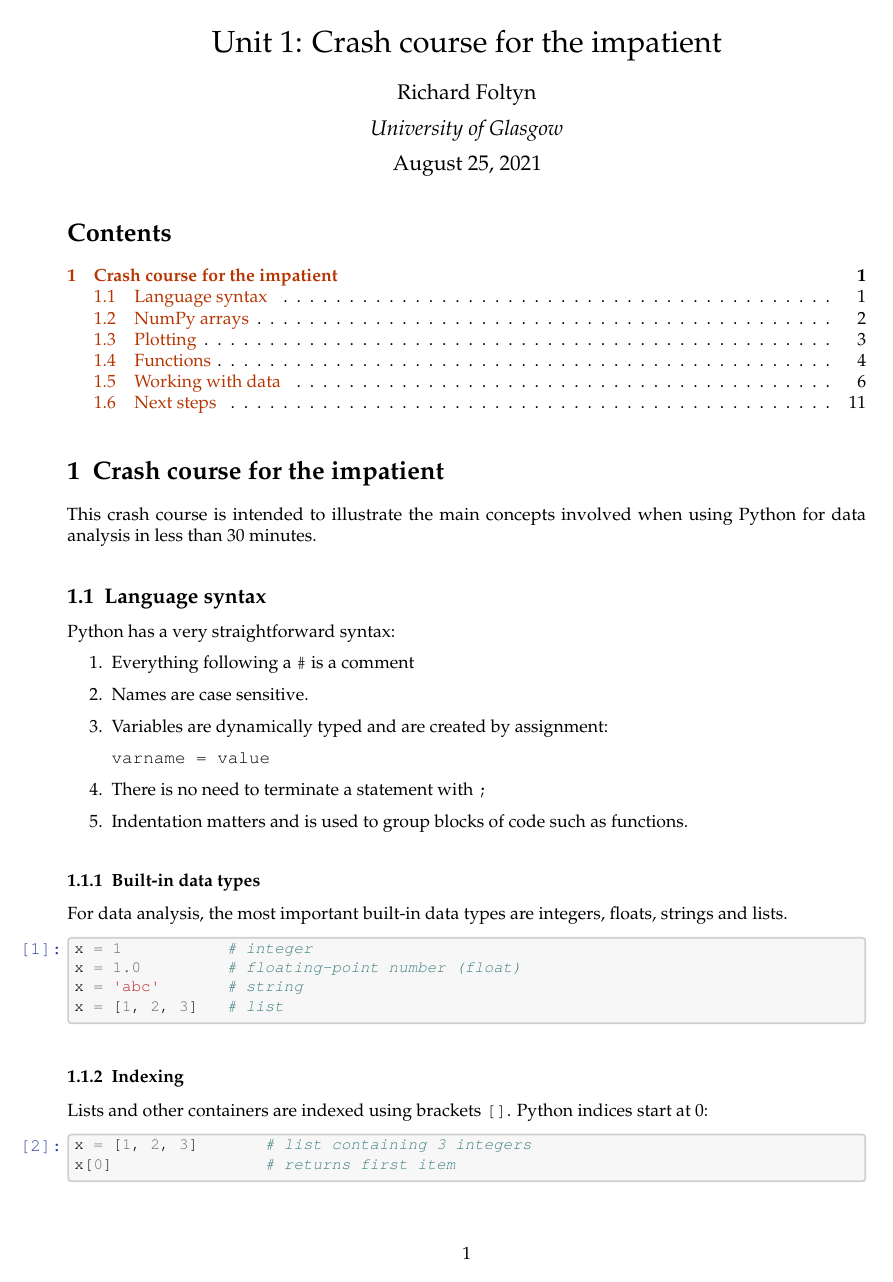
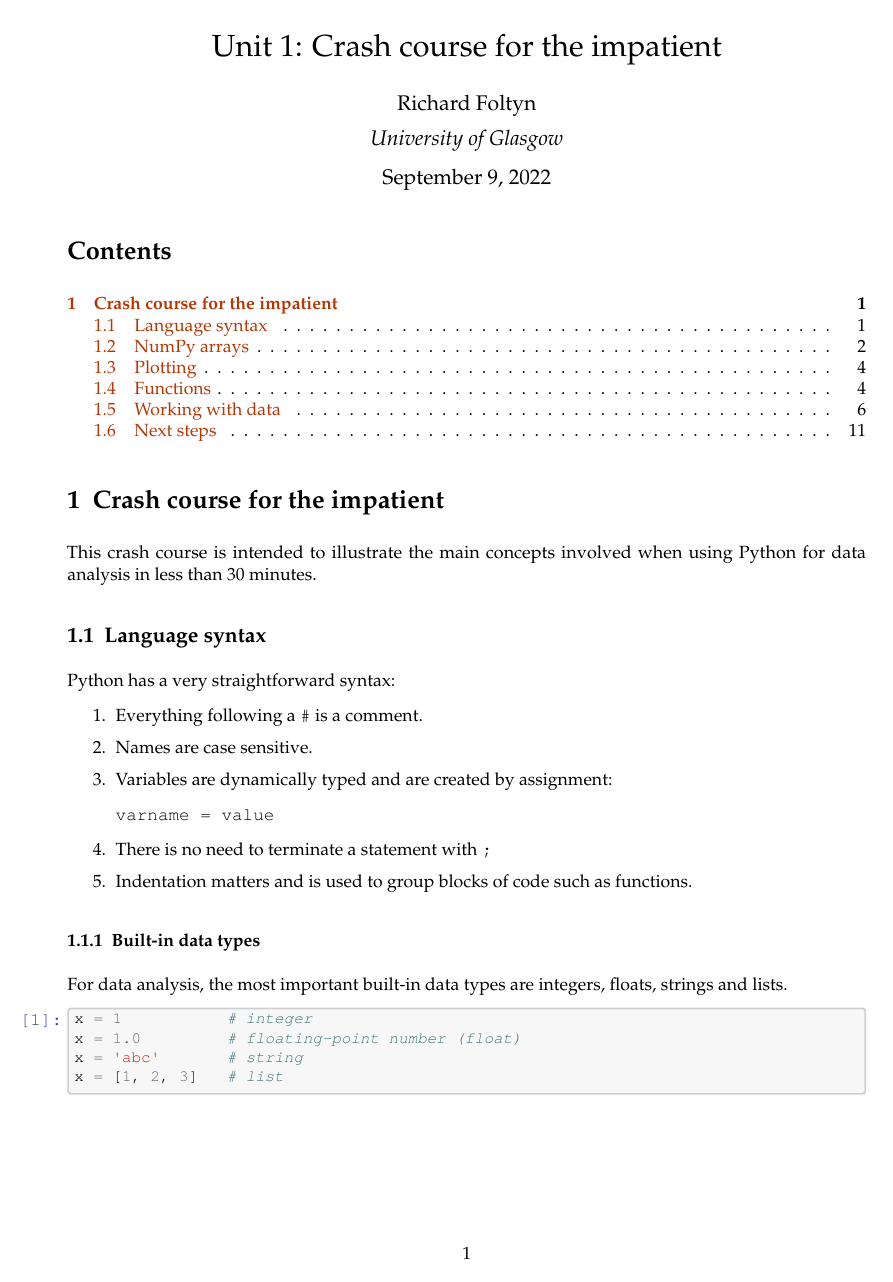
Before and after one commit to richardfoltyn/python-statistics, a LaTeX document (latex/unit01.tex): page 1 of 11. The pictures show the PDF file latex/unit01.pdf that the author committed with the source.

Commit message:
Recreate unit 1 latex code and PDF

```diff
--- a/latex/unit01.tex
+++ b/latex/unit01.tex
@@ -1,17 +1,9 @@
-\documentclass[10pt]{scrartcl}
+\documentclass{scrartcl}
 
     \input{overrides-pre}
 
     \usepackage[breakable]{tcolorbox}
-    \usepackage{parskip} % Stop auto-indenting (to mimic markdown behaviour)
 
-    \usepackage{iftex}
-    \ifPDFTeX
-    	\usepackage[T1]{fontenc}
-    	\usepackage{mathpazo}
-    \else
-    	\usepackage{fontspec}
-    \fi
 
     % Basic figure setup, for now with no caption control since it's done
     % automatically by Pandoc (which extracts ![](path) syntax from Markdown).
@@ -39,7 +31,21 @@
     }
     \usepackage{upquote} % Upright quotes for verbatim code
     \usepackage{eurosym} % defines \euro
-    \usepackage[mathletters]{ucs} % Extended unicode (utf-8) support
+
+    \usepackage{iftex}
+    \ifPDFTeX
+        \usepackage[T1]{fontenc}
+        \IfFileExists{alphabeta.sty}{
+              \usepackage{alphabeta}
+          }{
+              \usepackage[mathletters]{ucs}
+              \usepackage[utf8]{inputenc}
+          }
+    \else
+        \usepackage{fontspec}
+        \usepackage{unicode-math}
+    \fi
+
     \usepackage{fancyvrb} % verbatim replacement that allows latex
     \usepackage{grffile} % extends the file name processing of package graphics
                          % to support a larger range
@@ -68,6 +74,8 @@
     \usepackage{titling}
     \usepackage{longtable} % longtable support required by pandoc >1.10
     \usepackage{booktabs}  % table support for pandoc > 1.12.2
+    \usepackage{array}     % table support for pandoc >= 2.11.3
+    \usepackage{calc}      % table minipage width calculation for pandoc >= 2.11.1
     \usepackage[inline]{enumitem} % IRkernel/repr support (it uses the enumerate* environment)
     \usepackage[normalem]{ulem} % ulem is needed to support strikethroughs (\sout)
                                 % normalem makes italics be italics, not underlines
@@ -188,31 +196,31 @@
 \@namedef{PY@tok@nf}{\def\PY@tc##1{\textcolor[rgb]{0.00,0.00,1.00}{##1}}}
 \@namedef{PY@tok@nc}{\let\PY@bf=\textbf\def\PY@tc##1{\textcolor[rgb]{0.00,0.00,1.00}{##1}}}
 \@namedef{PY@tok@nn}{\let\PY@bf=\textbf\def\PY@tc##1{\textcolor[rgb]{0.00,0.00,1.00}{##1}}}
-\@namedef{PY@tok@ne}{\let\PY@bf=\textbf\def\PY@tc##1{\textcolor[rgb]{0.82,0.25,0.23}{##1}}}
+\@namedef{PY@tok@ne}{\let\PY@bf=\textbf\def\PY@tc##1{\textcolor[rgb]{0.80,0.25,0.22}{##1}}}
 \@namedef{PY@tok@nv}{\def\PY@tc##1{\textcolor[rgb]{0.10,0.09,0.49}{##1}}}
 \@namedef{PY@tok@no}{\def\PY@tc##1{\textcolor[rgb]{0.53,0.00,0.00}{##1}}}
-\@namedef{PY@tok@nl}{\def\PY@tc##1{\textcolor[rgb]{0.63,0.63,0.00}{##1}}}
-\@namedef{PY@tok@ni}{\let\PY@bf=\textbf\def\PY@tc##1{\textcolor[rgb]{0.60,0.60,0.60}{##1}}}
-\@namedef{PY@tok@na}{\def\PY@tc##1{\textcolor[rgb]{0.49,0.56,0.16}{##1}}}
+\@namedef{PY@tok@nl}{\def\PY@tc##1{\textcolor[rgb]{0.46,0.46,0.00}{##1}}}
+\@namedef{PY@tok@ni}{\let\PY@bf=\textbf\def\PY@tc##1{\textcolor[rgb]{0.44,0.44,0.44}{##1}}}
+\@namedef{PY@tok@na}{\def\PY@tc##1{\textcolor[rgb]{0.41,0.47,0.13}{##1}}}
 \@namedef{PY@tok@nt}{\let\PY@bf=\textbf\def\PY@tc##1{\textcolor[rgb]{0.00,0.50,0.00}{##1}}}
 \@namedef{PY@tok@nd}{\def\PY@tc##1{\textcolor[rgb]{0.67,0.13,1.00}{##1}}}
 \@namedef{PY@tok@s}{\def\PY@tc##1{\textcolor[rgb]{0.73,0.13,0.13}{##1}}}
 \@namedef{PY@tok@sd}{\let\PY@it=\textit\def\PY@tc##1{\textcolor[rgb]{0.73,0.13,0.13}{##1}}}
-\@namedef{PY@tok@si}{\let\PY@bf=\textbf\def\PY@tc##1{\textcolor[rgb]{0.73,0.40,0.53}{##1}}}
-\@namedef{PY@tok@se}{\let\PY@bf=\textbf\def\PY@tc##1{\textcolor[rgb]{0.73,0.40,0.13}{##1}}}
-\@namedef{PY@tok@sr}{\def\PY@tc##1{\textcolor[rgb]{0.73,0.40,0.53}{##1}}}
+\@namedef{PY@tok@si}{\let\PY@bf=\textbf\def\PY@tc##1{\textcolor[rgb]{0.64,0.35,0.47}{##1}}}
+\@namedef{PY@tok@se}{\let\PY@bf=\textbf\def\PY@tc##1{\textcolor[rgb]{0.67,0.36,0.12}{##1}}}
+\@namedef{PY@tok@sr}{\def\PY@tc##1{\textcolor[rgb]{0.64,0.35,0.47}{##1}}}
 \@namedef{PY@tok@ss}{\def\PY@tc##1{\textcolor[rgb]{0.10,0.09,0.49}{##1}}}
 \@namedef{PY@tok@sx}{\def\PY@tc##1{\textcolor[rgb]{0.00,0.50,0.00}{##1}}}
 \@namedef{PY@tok@m}{\def\PY@tc##1{\textcolor[rgb]{0.40,0.40,0.40}{##1}}}
 \@namedef{PY@tok@gh}{\let\PY@bf=\textbf\def\PY@tc##1{\textcolor[rgb]{0.00,0.00,0.50}{##1}}}
 \@namedef{PY@tok@gu}{\let\PY@bf=\textbf\def\PY@tc##1{\textcolor[rgb]{0.50,0.00,0.50}{##1}}}
 \@namedef{PY@tok@gd}{\def\PY@tc##1{\textcolor[rgb]{0.63,0.00,0.00}{##1}}}
-\@namedef{PY@tok@gi}{\def\PY@tc##1{\textcolor[rgb]{0.00,0.63,0.00}{##1}}}
-\@namedef{PY@tok@gr}{\def\PY@tc##1{\textcolor[rgb]{1.00,0.00,0.00}{##1}}}
+\@namedef{PY@tok@gi}{\def\PY@tc##1{\textcolor[rgb]{0.00,0.52,0.00}{##1}}}
+\@namedef{PY@tok@gr}{\def\PY@tc##1{\textcolor[rgb]{0.89,0.00,0.00}{##1}}}
 \@namedef{PY@tok@ge}{\let\PY@it=\textit}
 \@namedef{PY@tok@gs}{\let\PY@bf=\textbf}
 \@namedef{PY@tok@gp}{\let\PY@bf=\textbf\def\PY@tc##1{\textcolor[rgb]{0.00,0.00,0.50}{##1}}}
-\@namedef{PY@tok@go}{\def\PY@tc##1{\textcolor[rgb]{0.53,0.53,0.53}{##1}}}
+\@namedef{PY@tok@go}{\def\PY@tc##1{\textcolor[rgb]{0.44,0.44,0.44}{##1}}}
 \@namedef{PY@tok@gt}{\def\PY@tc##1{\textcolor[rgb]{0.00,0.27,0.87}{##1}}}
 \@namedef{PY@tok@err}{\def\PY@bc##1{{\setlength{\fboxsep}{\string -\fboxrule}\fcolorbox[rgb]{1.00,0.00,0.00}{1,1,1}{\strut ##1}}}}
 \@namedef{PY@tok@kc}{\let\PY@bf=\textbf\def\PY@tc##1{\textcolor[rgb]{0.00,0.50,0.00}{##1}}}
@@ -398,7 +406,7 @@ Python has a very straightforward syntax:
 \begin{enumerate}
 \def\labelenumi{\arabic{enumi}.}
 \item
-  Everything following a \texttt{\#} is a comment
+  Everything following a \texttt{\#} is a comment.
 \item
   Names are case sensitive.
 \item
```
Also changed, not shown: latex/unit01.pdf, latex/unit01_files/unit01_21_1.pdf, latex/unit01_files/unit01_25_1.pdf, latex/unit01_files/unit01_30_1.pdf, latex/unit01_files/unit01_34_0.pdf, latex/unit01_files/unit01_38_1.pdf, latex/unit01.tex (20 more changed lines).
